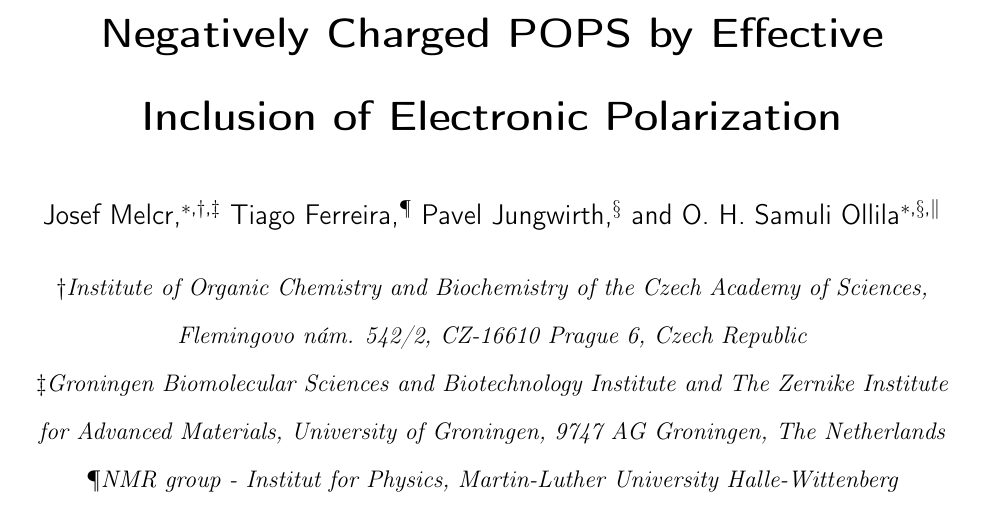
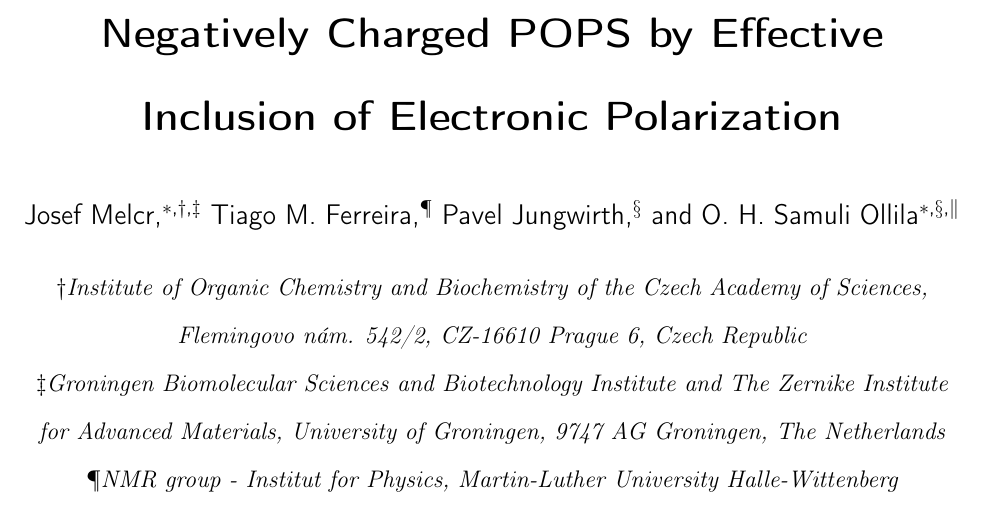
Before and after one commit to jmelcr/ecc_lipids, a LaTeX paper (Manuscript/manuscript.tex, which reads Manuscript/manuscriptSUPPL.tex): part of page 1 of 35, cut so that both start at the same text. Compiled offline with pdfLaTeX.

Commit message:
Update to the final version

```diff
--- a/Manuscript/manuscript.tex
+++ b/Manuscript/manuscript.tex
@@ -114,7 +114,7 @@ Czech Academy of Sciences, Flemingovo n\'{a}m. 542/2, CZ-16610 Prague 6, Czech R
 and The Zernike Institute for Advanced Materials,
 University of Groningen, 9747 AG Groningen, The Netherlands}
 
-\author{Tiago Ferreira}
+\author{Tiago M. Ferreira}
 \affiliation{NMR group - Institut for Physics, Martin-Luther University Halle-Wittenberg}
 \author{Pavel Jungwirth}
 %%\homepage[]{http://jungwirth.uochb.cas.cz/}
--- a/Manuscript/manuscriptSUPPL.tex
+++ b/Manuscript/manuscriptSUPPL.tex
@@ -114,7 +114,7 @@ Czech Academy of Sciences, Flemingovo n\'{a}m. 542/2, CZ-16610 Prague 6, Czech R
 and The Zernike Institute for Advanced Materials,
 University of Groningen, 9747 AG Groningen, The Netherlands}
 
-\author{Tiago Ferreira}
+\author{Tiago M. Ferreira}
 \affiliation{NMR group - Institut for Physics, Martin-Luther University Halle-Wittenberg}
 \author{Pavel Jungwirth}
 %%\homepage[]{http://jungwirth.uochb.cas.cz/}
```
